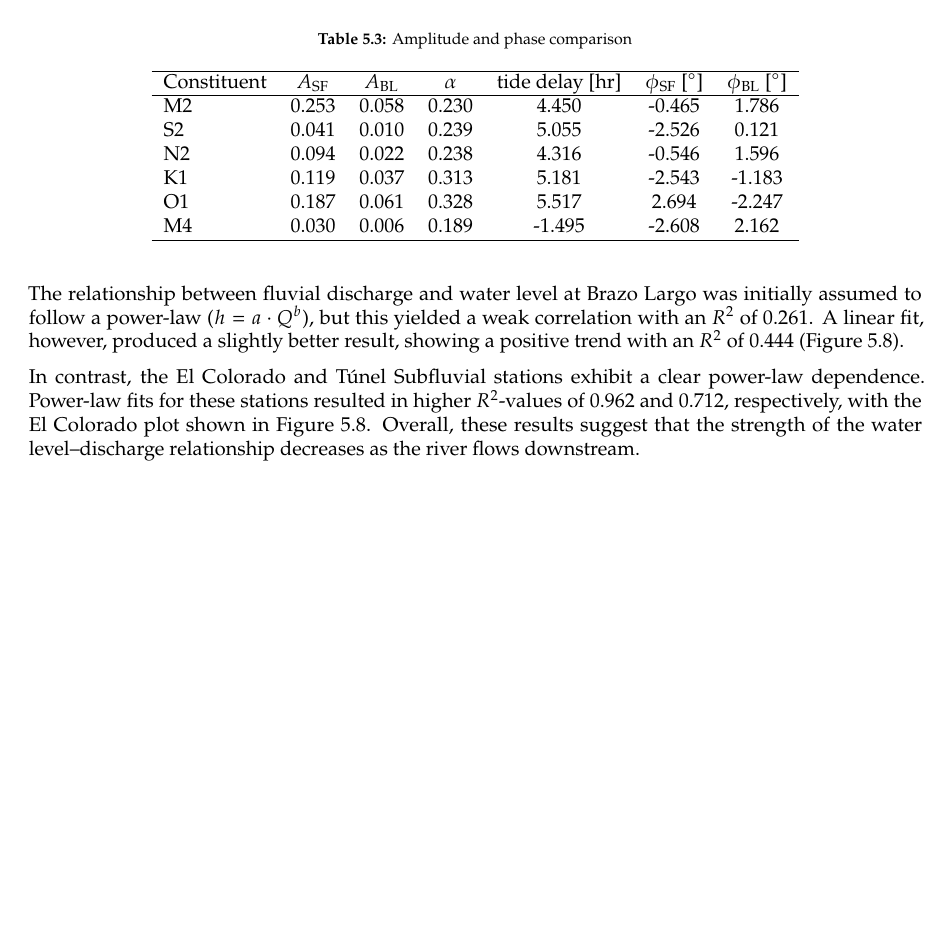
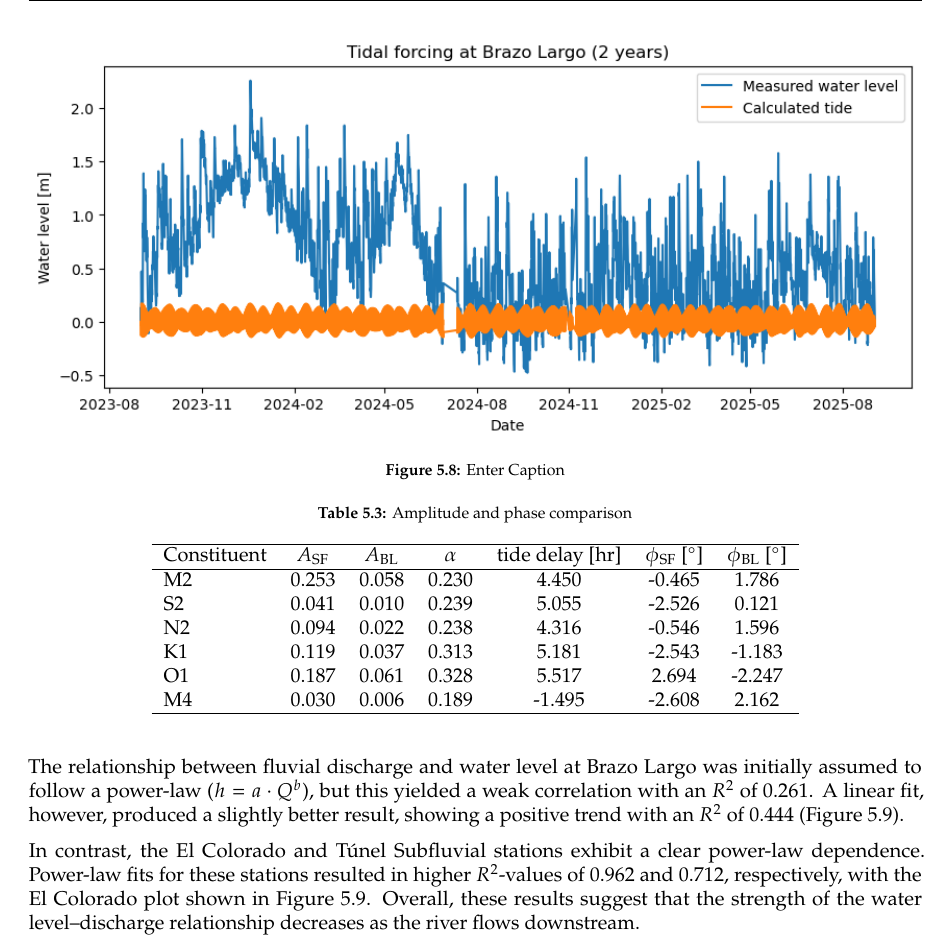
Before and after one commit to Njeapp2/bibtex, a LaTeX thesis (report.tex, which reads mainmatter/chapter-5.tex): part of page 30 of 45, cut at the place of the change, the shorter picture padded with empty space. Compiled offline with pdfLaTeX.

Commit message:
Update on Overleaf.

```diff
--- a/mainmatter/chapter-5.tex
+++ b/mainmatter/chapter-5.tex
@@ -144,7 +144,12 @@ Figure 5.7 shows the water level time series for a period of 7 days compared to
     \label{fig:placeholder}
 \end{figure}
 
-
+\begin{figure}
+    \centering
+    \includegraphics[width=1\linewidth]{figures/ch5/Tide_BL_2y.png}
+    \caption{Enter Caption}
+    \label{fig:placeholder}
+\end{figure}
 
 \begin{table}[h!]
 \centering
```
